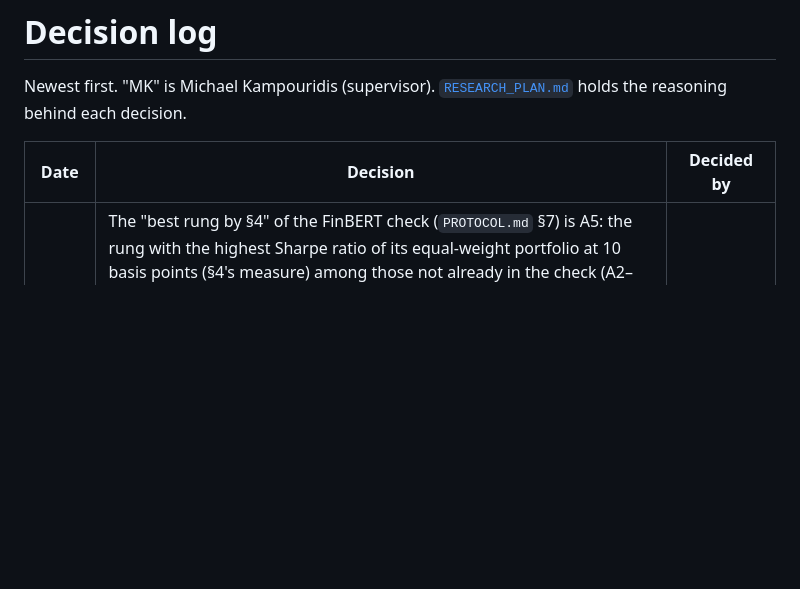
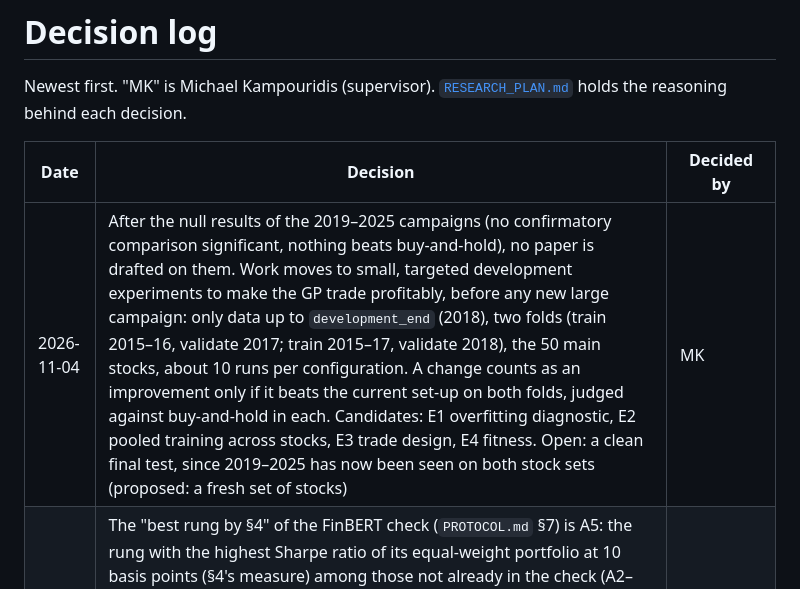
Before and after one commit to MKampouridis/regime-fusion-gp, a Markdown page: docs/DECISIONS.md, the part around the change. GitHub-like rendering; blank space fills up the shorter version.

Commit message:
DECISIONS: small development experiments on 2015-2018 after the null results
Co-Authored-By: Claude Opus 5.5 <noreply@anthropic.com>
Claude-Session: https://claude.ai/code/session_017Uk3U6sBEUZY6CmZ69yft7

```diff
--- a/docs/DECISIONS.md
+++ b/docs/DECISIONS.md
@@ -4,6 +4,7 @@ Newest first. "MK" is Michael Kampouridis (supervisor). [`RESEARCH_PLAN.md`](RES
 
 | Date | Decision | Decided by |
 | --- | --- | --- |
+| 2026-11-04 | After the null results of the 2019–2025 campaigns (no confirmatory comparison significant, nothing beats buy-and-hold), no paper is drafted on them. Work moves to small, targeted development experiments to make the GP trade profitably, before any new large campaign: only data up to `development_end` (2018), two folds (train 2015–16, validate 2017; train 2015–17, validate 2018), the 50 main stocks, about 10 runs per configuration. A change counts as an improvement only if it beats the current set-up on both folds, judged against buy-and-hold in each. Candidates: E1 overfitting diagnostic, E2 pooled training across stocks, E3 trade design, E4 fitness. Open: a clean final test, since 2019–2025 has now been seen on both stock sets (proposed: a fresh set of stocks) | MK |
 | 2026-11-02 | The "best rung by §4" of the FinBERT check (`PROTOCOL.md` §7) is A5: the rung with the highest Sharpe ratio of its equal-weight portfolio at 10 basis points (§4's measure) among those not already in the check (A2–A5: A5 0.110, A2 0.087, A3 0.083, A4 0.067). No confirmatory comparison was significant, so the protocol's wording left "best" open; this applies its primary measure rather than choosing. A0 (0.194) and A1 are in the check already. Rung `A5-FB` added to `configs/rungs.yaml`; the other rungs' settings, and so their digests, are unchanged. The main results did not change any other part of the plan: the secondary analyses, the hold-out stocks and both robustness checks run as frozen | MK |
 | 2026-10-31 | The recipe stays as frozen after the pilot's results: nothing is tuned on 2018, and the GP keeps re-evolving on all four years before the test year rather than taking a selection period (evolving on three years and choosing the final rule on the fourth, as Allen and Karjalainen, 1999, did). On 2018 no method shows an edge like for like: the GP rungs' median run makes nothing after costs, their equal-weight portfolios have Sharpe ratios of −0.22 to −0.54 (buy-and-hold −0.42), and the benchmarks' typical tuning candidate scores about 0 (median over candidates: 0.00 for both LightGBMs, −0.09 for logistic regression, −0.12 for the gated network). The runs' training fitness (about 2 to 2.8) does not predict their 2018 Sharpe ratio (Spearman −0.01 over the GP runs). Reason: 2018 is the only development year, so a change judged on it may only fit 2018, and every variant would count as a trial for the Deflated Sharpe Ratio and weaken the frozen-before-testing design | MK |
 | 2026-10-31 | The analysis protocol (`PROTOCOL.md`) is frozen, as decided on 29 October for the end of the pilot, with the pilot's outcomes in its §3 and §9. No test-year or hold-out result had been computed. From now on any change is logged here with its reason and reported in the paper. The plan's optional rung A6 (a regime-indexed subtree archive) was not built, so it is not part of the study | MK |
```
